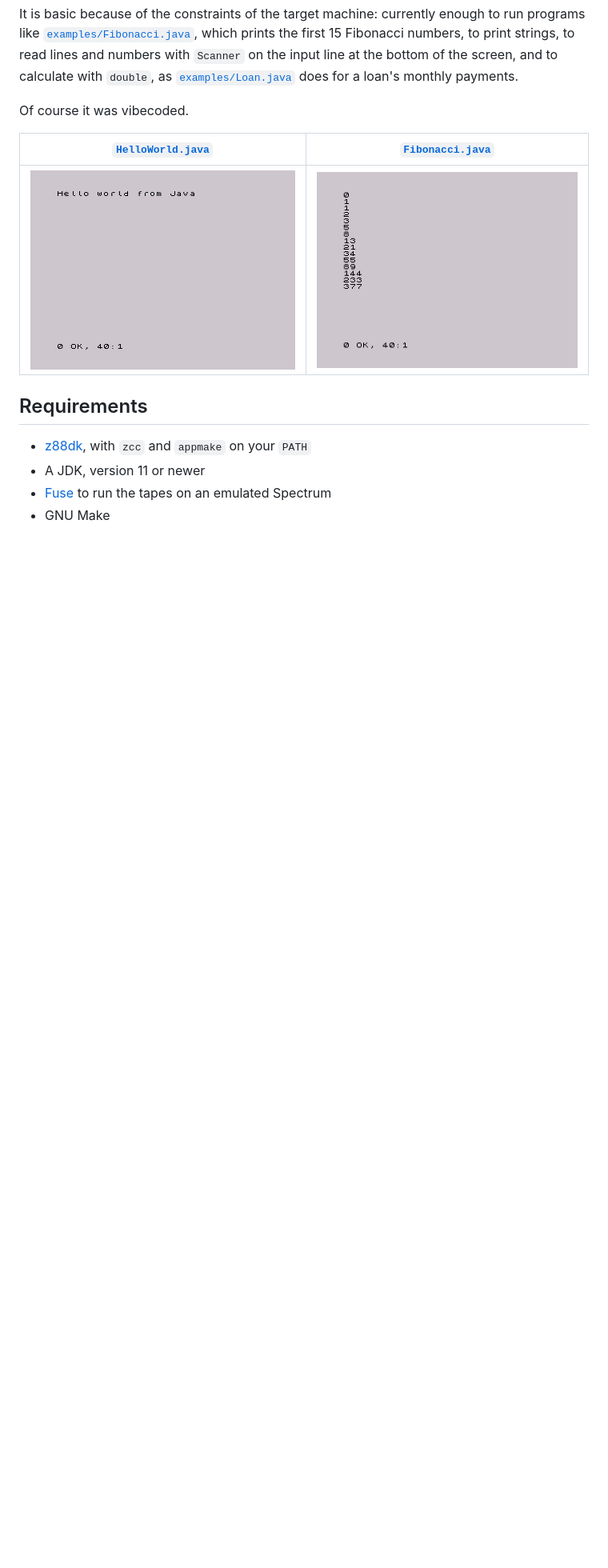
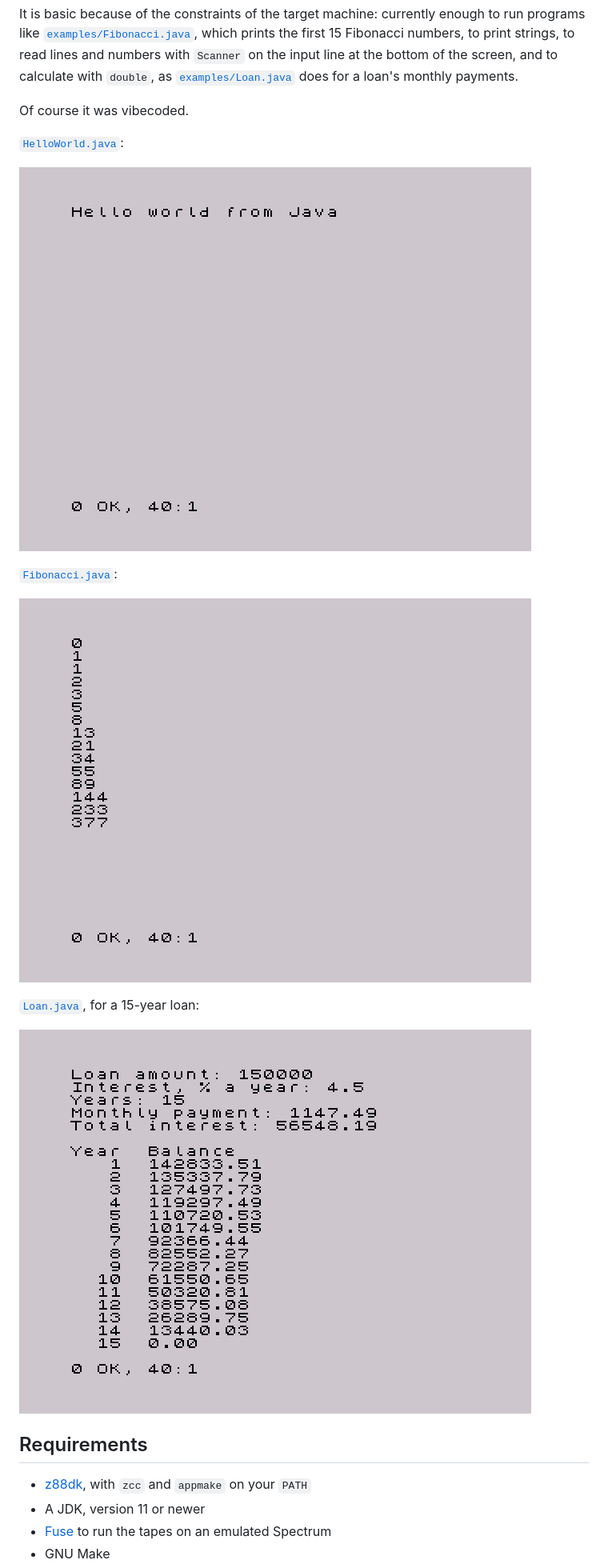
Before and after one commit to aoresnik/zx-jvm, a Markdown page: README.md, the part around the change. Shown at 80% size. Drawn GitHub-style; pictures changed too: docs/Loan.png (added); blank space fills up the shorter version.

Commit message:
Add a screenshot of Loan to the README
It shows a 15-year loan, so the whole table fits on one screen. The
screenshots are now one below the other, as three side by side made the
page too wide.

Co-Authored-By: Claude Opus 5.5 <noreply@anthropic.com>

```diff
--- a/README.md
+++ b/README.md
@@ -6,9 +6,17 @@ It is basic because of the constraints of the target machine: currently enough t
 
 Of course it was vibecoded.
 
-| [`HelloWorld.java`](examples/HelloWorld.java) | [`Fibonacci.java`](examples/Fibonacci.java) |
-|---|---|
-| ![Hello world from Java on a Spectrum screen](docs/HelloWorld.png) | ![The first 15 Fibonacci numbers on a Spectrum screen](docs/Fibonacci.png) |
+[`HelloWorld.java`](examples/HelloWorld.java):
+
+![Hello world from Java on a Spectrum screen](docs/HelloWorld.png)
+
+[`Fibonacci.java`](examples/Fibonacci.java):
+
+![The first 15 Fibonacci numbers on a Spectrum screen](docs/Fibonacci.png)
+
+[`Loan.java`](examples/Loan.java), for a 15-year loan:
+
+![The monthly payment and yearly balances of a 15-year loan on a Spectrum screen](docs/Loan.png)
 
 ## Requirements
 
```
